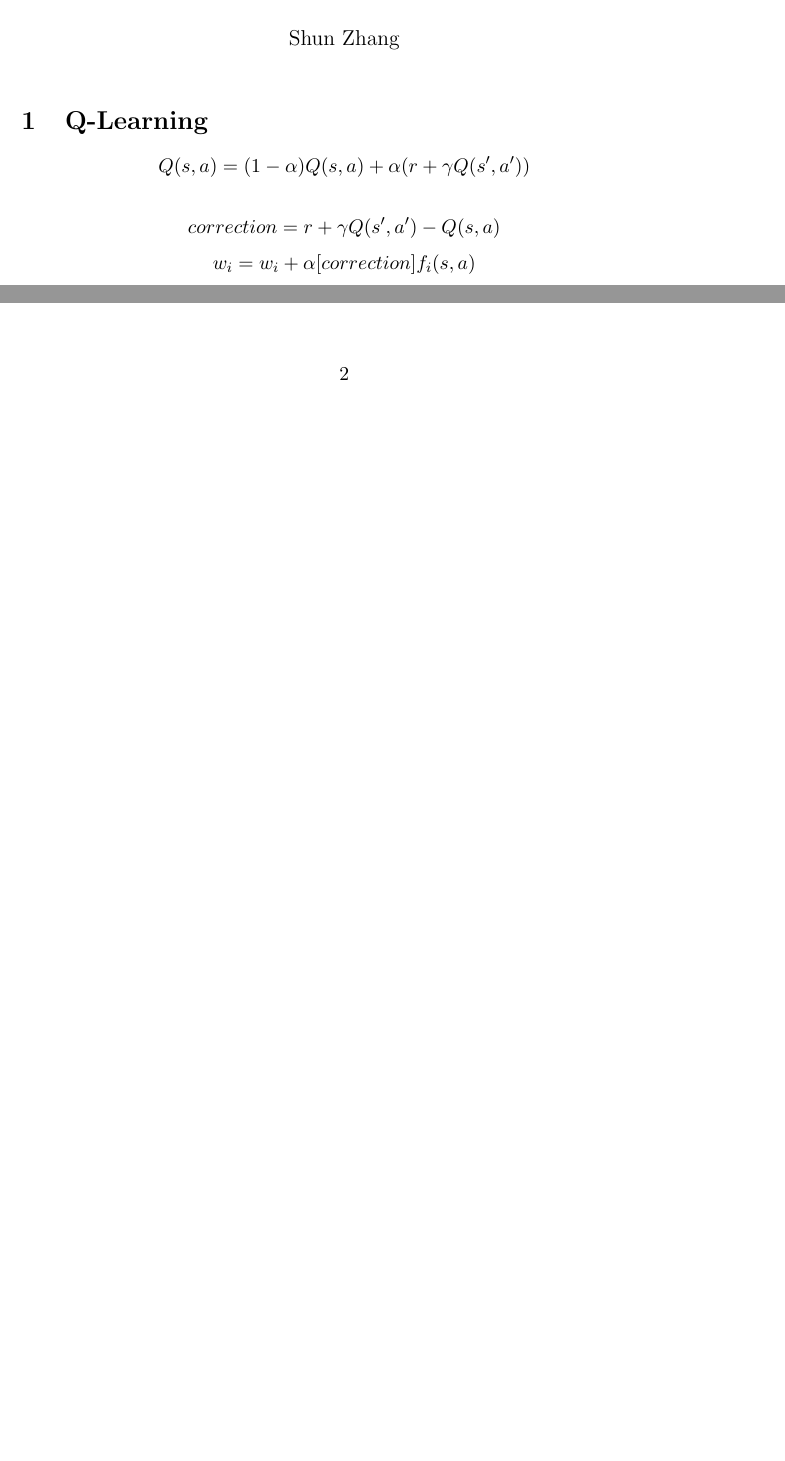
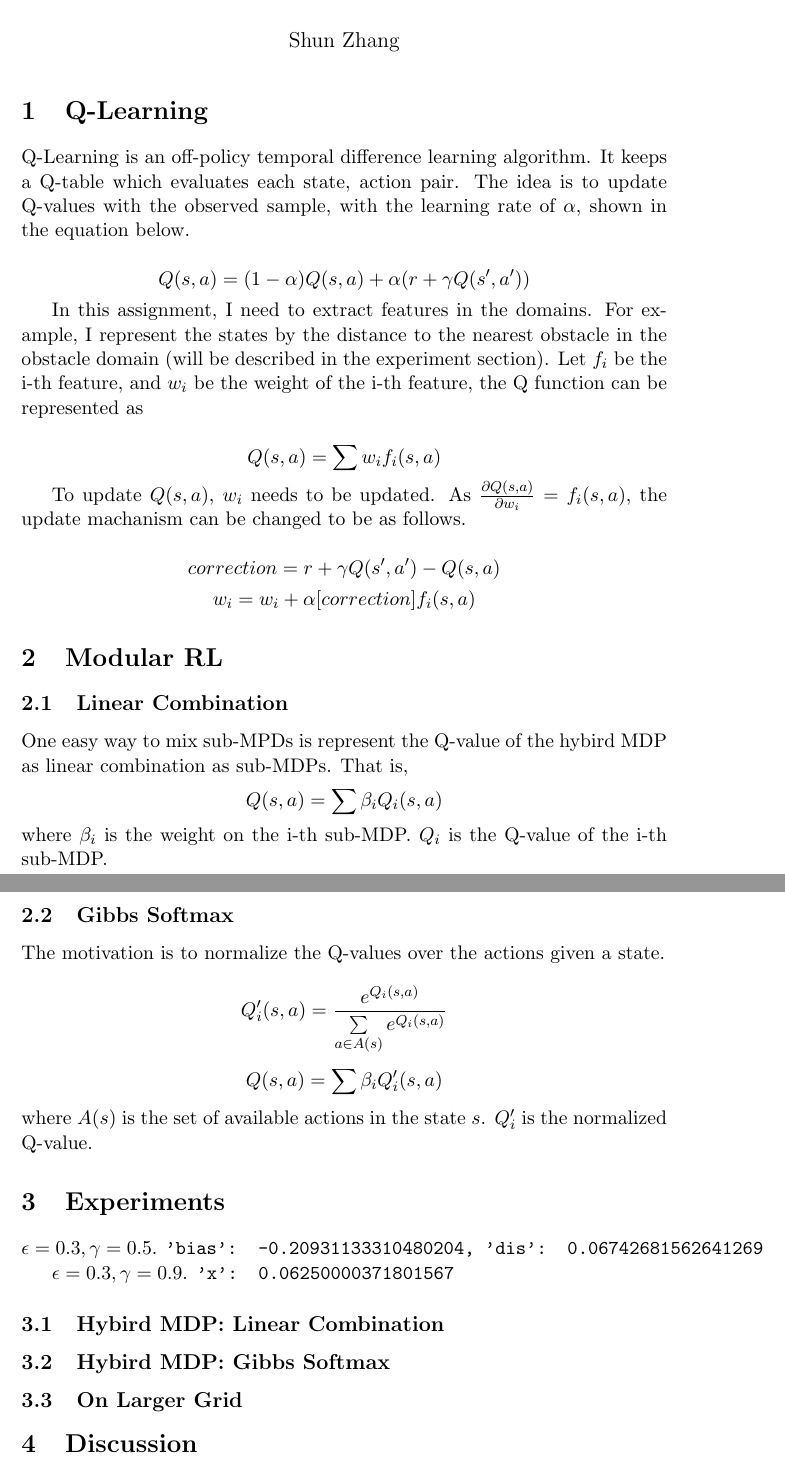
Before and after one commit to shunzh/RLCodeBase, a LaTeX document (report.tex): two parts of pages 1 and 2 of 4 before the commit and two parts of pages 1 and 2 of 6 after it, joined at a grey line, cut so that both start at the same text, the shorter picture padded with empty space. Compiled offline with pdfLaTeX.

Commit message:
on report

```diff
--- a/report.tex
+++ b/report.tex
@@ -17,12 +17,51 @@
 
 \section{Q-Learning}
 
+Q-Learning is an off-policy temporal difference learning algorithm. It
+keeps a Q-table which evaluates each state, action pair. The idea is
+to update Q-values with the observed sample, with the learning rate of
+$\alpha$, shown in the equation below.
+
 $$Q(s, a) = (1 - \alpha) Q(s, a) + \alpha (r + \gamma Q(s', a'))$$
+
+In this assignment, I need to extract features in the domains. For
+example, I represent the states by the distance to the nearest
+obstacle in the obstacle domain (will be described in the experiment
+section). Let $f_i$ be the i-th feature, and $w_i$ be the weight of
+the i-th feature, the Q function can be represented as
+
+$$Q(s, a) = \sum w_i f_i(s, a)$$
+
+To update $Q(s, a)$, $w_i$ needs to be updated. As $\frac{\partial
+Q(s, a)}{\partial w_i} = f_i(s, a)$, the update machanism can be
+changed to be as follows.
 
 $$correction = r + \gamma Q(s', a') - Q(s, a)$$
 $$w_i = w_i + \alpha [correction] f_i(s, a)$$
 
-\begin{figure}[h]
+\section{Modular RL}
+
+\subsection{Linear Combination}
+
+One easy way to mix sub-MPDs is represent the Q-value of the hybird
+MDP as linear combination as sub-MDPs. That is,
+$$Q(s, a) = \sum{\beta_i Q_i(s, a)}$$
+where $\beta_i$ is the weight on the i-th sub-MDP. $Q_i$ is the
+Q-value of the i-th sub-MDP.
+
+\subsection{Gibbs Softmax}
+
+The motivation is to normalize the Q-values over the actions given a
+state.
+
+$$Q'_i(s, a) = \frac{e^{Q_i(s, a)}}{\sum\limits_{a \in A(s)}e^{Q_i(s, a)}}$$
+$$Q(s, a) = \sum{\beta_i Q'_i(s, a)}$$
+where $A(s)$ is the set of available actions in the state $s$.
+$Q'_i$ is the normalized Q-value.
+
+\section{Experiments}
+
+\begin{figure}[h!]
 \centering
 \begin{subfigure}{0.9\textwidth}
 	\includegraphics[width=\textwidth]{figure/sidewalk}
@@ -33,7 +72,10 @@ $$w_i = w_i + \alpha [correction] f_i(s, a)$$
 \label{fig:rep}
 \end{figure}
 
-\begin{figure}[h]
+$\epsilon = 0.3, \gamma = 0.5$.
+\texttt{{'bias': -0.20931133310480204, 'dis': 0.06742681562641269}}
+
+\begin{figure}[h!]
 \centering
 \begin{subfigure}{0.49\textwidth}
 	\includegraphics[width=\textwidth]{figure/obstacle}
@@ -44,7 +86,10 @@ $$w_i = w_i + \alpha [correction] f_i(s, a)$$
 \label{fig:rep}
 \end{figure}
 
-\begin{figure}[h]
+$\epsilon = 0.3, \gamma = 0.9$.
+\texttt{{'x': 0.06250000371801567}}
+
+\begin{figure}[h!]
 \centering
 \begin{subfigure}{0.9\textwidth}
 	\includegraphics[width=\textwidth]{figure/hybird_walk}
@@ -55,3 +100,4 @@ $$w_i = w_i + \alpha [correction] f_i(s, a)$$
 \label{fig:rep}
 \end{figure}
 
+\subsection{Hybird MDP: Linear Combination}
@@ -58 +110,7 @@ $$w_i = w_i + \alpha [correction] f_i(s, a)$$
+\subsection{Hybird MDP: Gibbs Softmax}
+
+\subsection{On Larger Grid}
+
+\section{Discussion}
+
 \end{document}
```
Also changed, not shown: figure/hybird_6_4.png (renamed from figure/hybird_.6_.4.png), report.tex (6 more changed lines), 3 other files.
